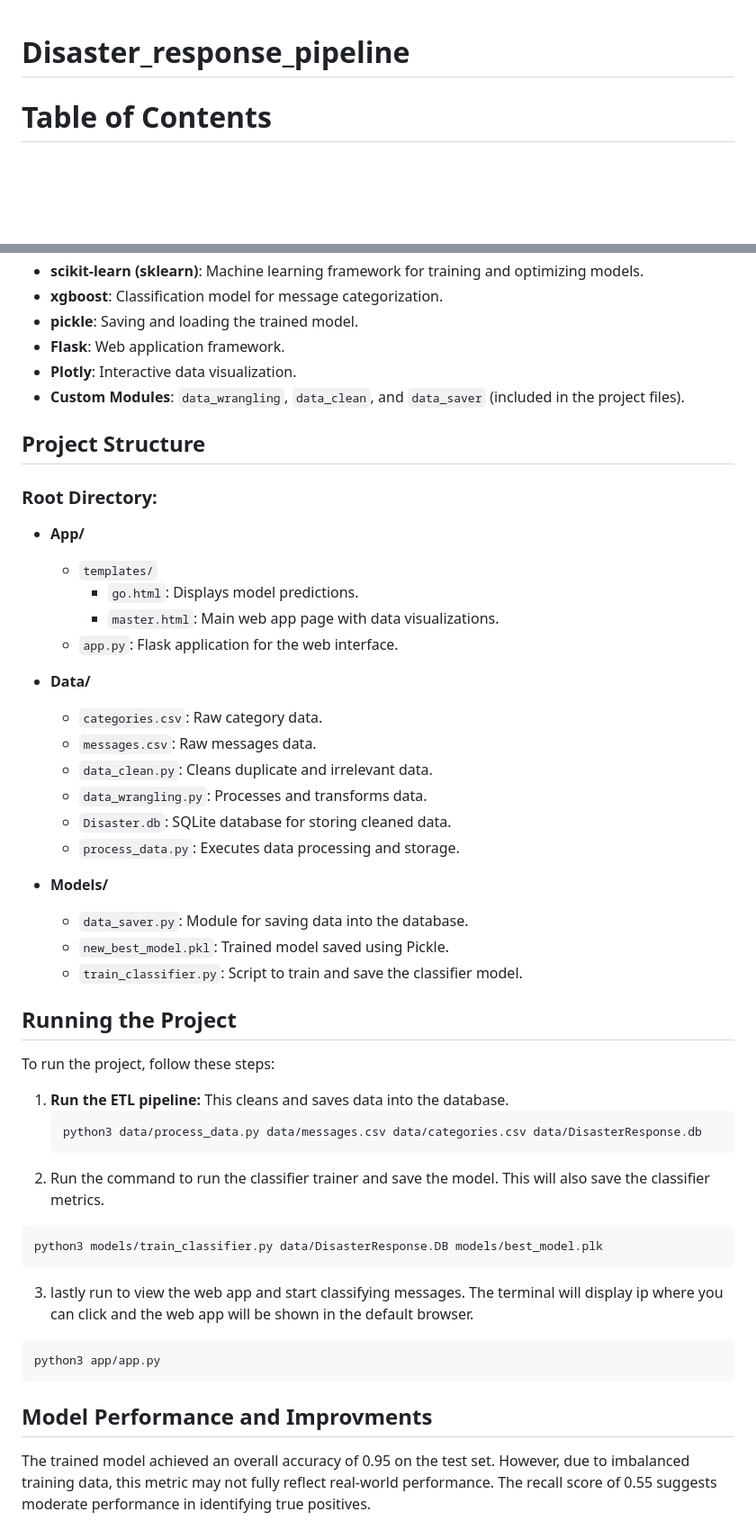
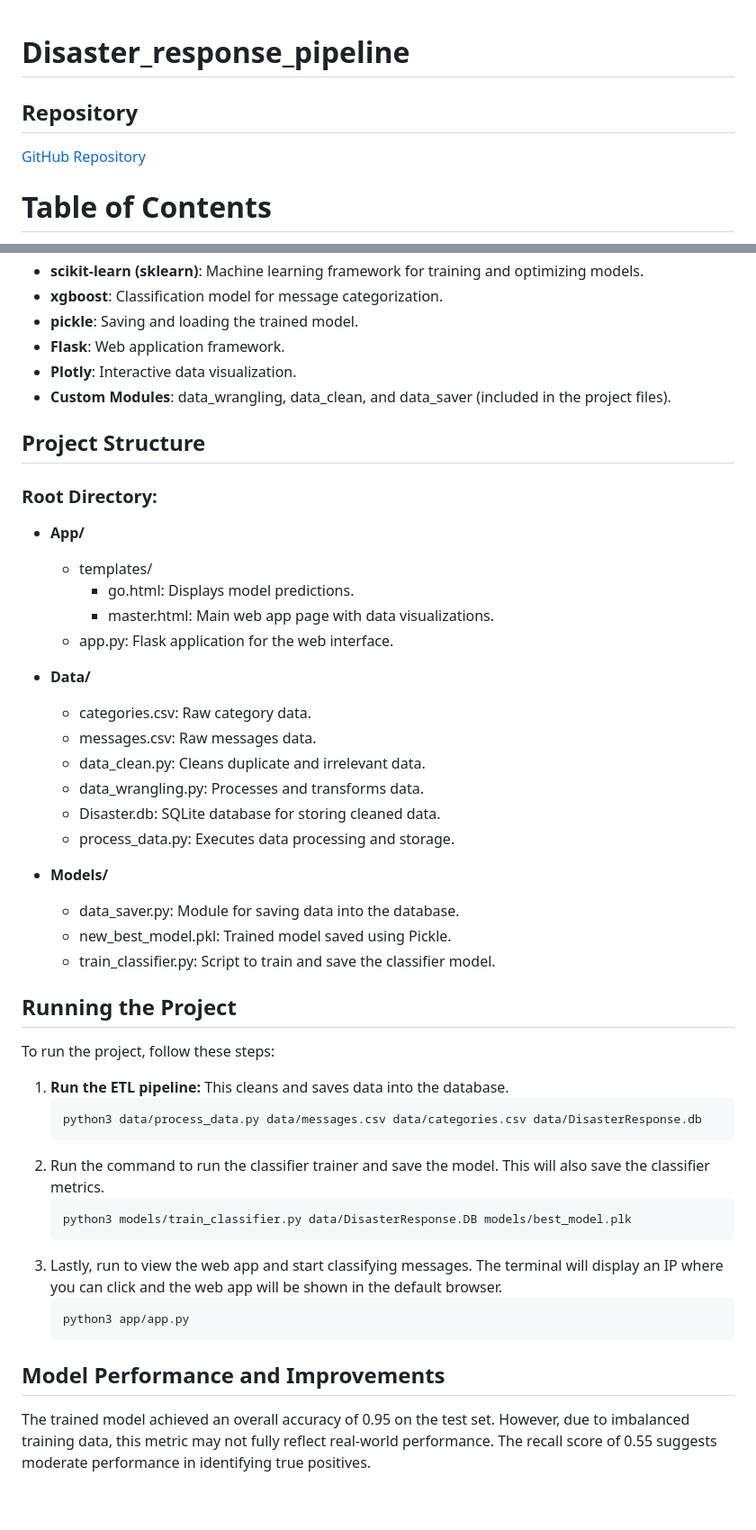
Before and after one commit to TshepisoMokoena/Disaster_response_pipeline, a Markdown page: README.md, 2 parts joined by grey strips. Shown: that part at 90% size. GitHub-like rendering; blank space fills up the shorter version.

Commit message:
Link to repo added

````diff
--- a/README.md
+++ b/README.md
@@ -1,4 +1,7 @@
 # Disaster_response_pipeline
+
+## Repository
+[GitHub Repository](https://github.com/TshepisoMokoena/Disaster_response_pipeline)
 
 # Table of Contents
 1. [Project Overview](#project-overview)
@@ -39,29 +42,29 @@ To run this project, the following packages and libraries are required:
 - **pickle**: Saving and loading the trained model.
 - **Flask**: Web application framework.
 - **Plotly**: Interactive data visualization.
-- **Custom Modules**: `data_wrangling`, `data_clean`, and `data_saver` (included in the project files).
+- **Custom Modules**: data_wrangling, data_clean, and data_saver (included in the project files).
 
 ## Project Structure
 
 ### Root Directory:
 - **App/**
-  - `templates/`
-    - `go.html`: Displays model predictions.
-    - `master.html`: Main web app page with data visualizations.
-  - `app.py`: Flask application for the web interface.
+  - templates/
+    - go.html: Displays model predictions.
+    - master.html: Main web app page with data visualizations.
+  - app.py: Flask application for the web interface.
 
 - **Data/**
-  - `categories.csv`: Raw category data.
-  - `messages.csv`: Raw messages data.
-  - `data_clean.py`: Cleans duplicate and irrelevant data.
-  - `data_wrangling.py`: Processes and transforms data.
-  - `Disaster.db`: SQLite database for storing cleaned data.
-  - `process_data.py`: Executes data processing and storage.
+  - categories.csv: Raw category data.
+  - messages.csv: Raw messages data.
+  - data_clean.py: Cleans duplicate and irrelevant data.
+  - data_wrangling.py: Processes and transforms data.
+  - Disaster.db: SQLite database for storing cleaned data.
+  - process_data.py: Executes data processing and storage.
 
 - **Models/**
-  - `data_saver.py`: Module for saving data into the database.
-  - `new_best_model.pkl`: Trained model saved using Pickle.
-  - `train_classifier.py`: Script to train and save the classifier model.
+  - data_saver.py: Module for saving data into the database.
+  - new_best_model.pkl: Trained model saved using Pickle.
+  - train_classifier.py: Script to train and save the classifier model.
 
 ## Running the Project
 To run the project, follow these steps:
@@ -71,15 +74,15 @@ To run the project, follow these steps:
    python3 data/process_data.py data/messages.csv data/categories.csv data/DisasterResponse.db
    ```
 2. Run the command to run the classifier trainer and save the model. This will also save the classifier metrics.
-```sh
-python3 models/train_classifier.py data/DisasterResponse.DB models/best_model.plk
-```
-3. lastly run to view the web app and start classifying messages. The terminal will display ip where you can click and the web app will be shown in the default browser.
-```sh
-python3 app/app.py
-```
+   ```sh
+   python3 models/train_classifier.py data/DisasterResponse.DB models/best_model.plk
+   ```
+3. Lastly, run to view the web app and start classifying messages. The terminal will display an IP where you can click and the web app will be shown in the default browser.
+   ```sh
+   python3 app/app.py
+   ```
 
-## Model Performance and Improvments
+## Model Performance and Improvements
 
 The trained model achieved an overall accuracy of 0.95 on the test set. However, due to imbalanced training data, this metric may not fully reflect real-world performance. The recall score of 0.55 suggests moderate performance in identifying true positives.
 
````
